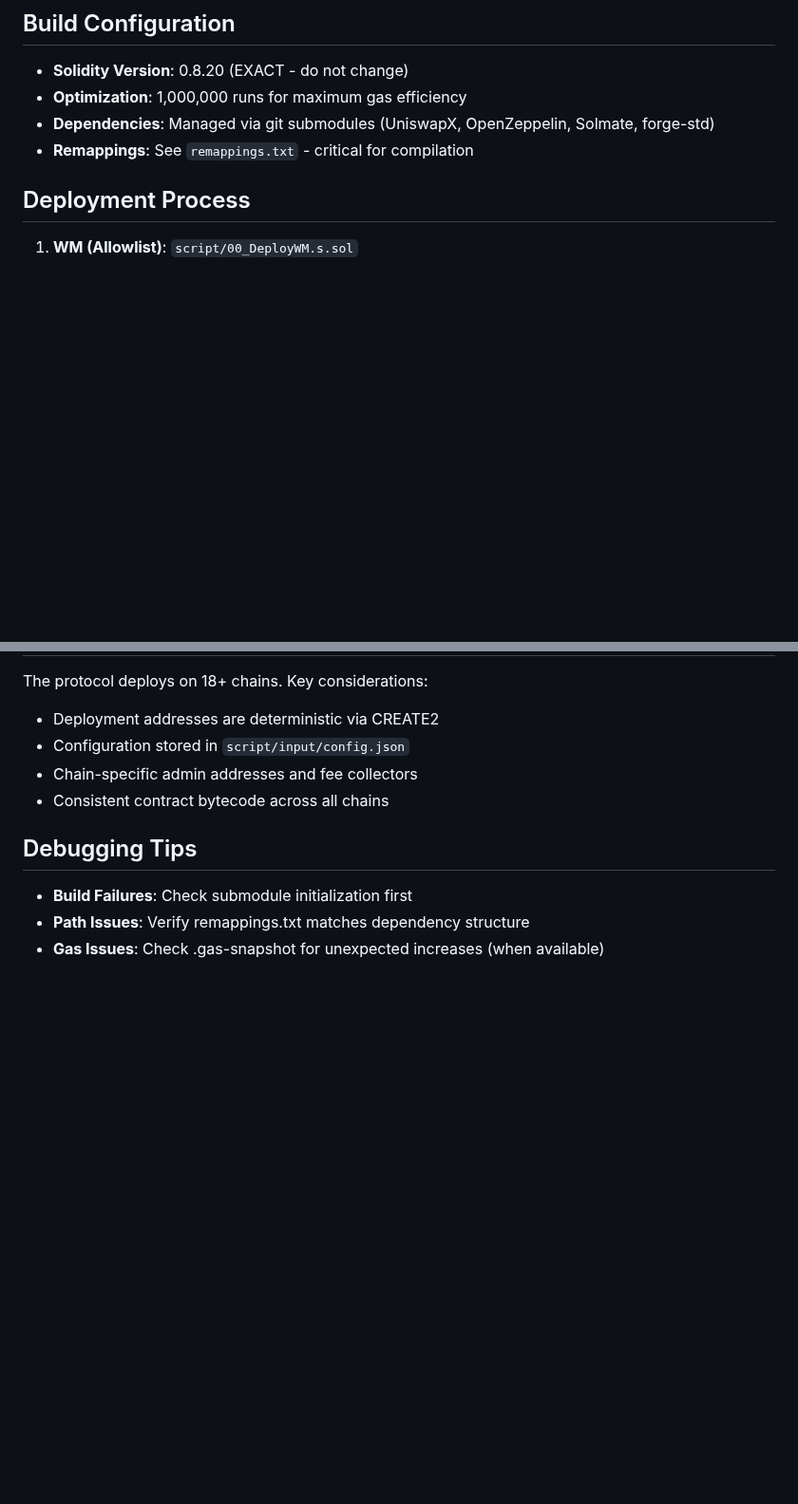
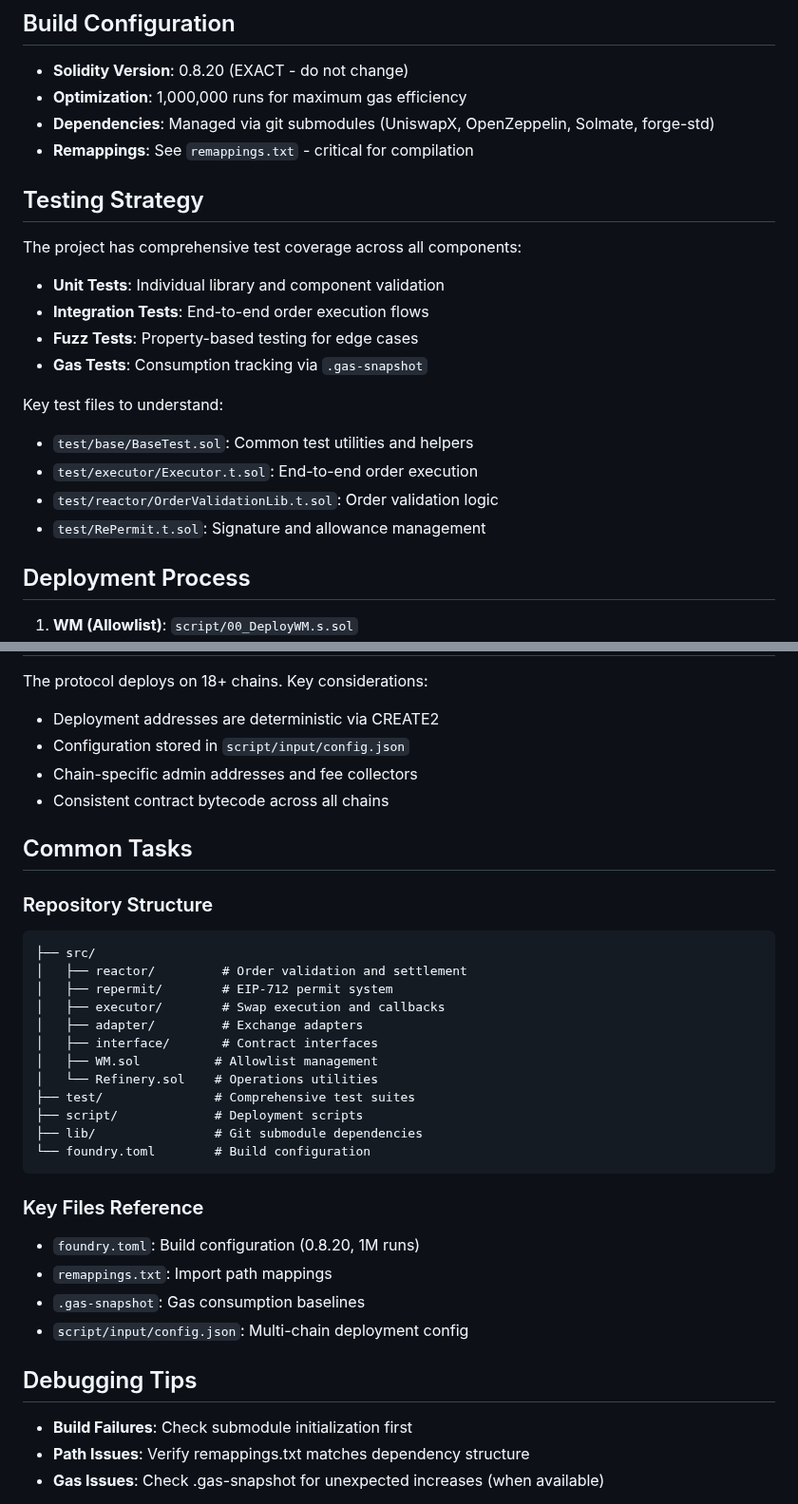
Before and after one commit to orbs-network/spot, a Markdown page: .github/copilot-instructions.md, 2 parts joined by grey strips. Shown at 95% size. GitHub-like rendering; blank space fills up the shorter version.

````diff
--- a/.github/copilot-instructions.md
+++ b/.github/copilot-instructions.md
@@ -62,7 +96,19 @@ Standard Foundry installation now works normally without network restrictions.
 - **Dependencies**: Managed via git submodules (UniswapX, OpenZeppelin, Solmate, forge-std)
 - **Remappings**: See `remappings.txt` - critical for compilation
 
+## Testing Strategy
+The project has comprehensive test coverage across all components:
 
+- **Unit Tests**: Individual library and component validation
+- **Integration Tests**: End-to-end order execution flows
+- **Fuzz Tests**: Property-based testing for edge cases
+- **Gas Tests**: Consumption tracking via `.gas-snapshot`
+
+Key test files to understand:
+- `test/base/BaseTest.sol`: Common test utilities and helpers
+- `test/executor/Executor.t.sol`: End-to-end order execution
+- `test/reactor/OrderValidationLib.t.sol`: Order validation logic
+- `test/RePermit.t.sol`: Signature and allowance management
 
 ## Deployment Process
 1. **WM (Allowlist)**: `script/00_DeployWM.s.sol`
@@ -80,6 +126,30 @@ The protocol deploys on 18+ chains. Key considerations:
 - Chain-specific admin addresses and fee collectors
 - Consistent contract bytecode across all chains
 
+## Common Tasks
+
+### Repository Structure
+```
+├── src/
+│   ├── reactor/         # Order validation and settlement
+│   ├── repermit/        # EIP-712 permit system
+│   ├── executor/        # Swap execution and callbacks
+│   ├── adapter/         # Exchange adapters
+│   ├── interface/       # Contract interfaces
+│   ├── WM.sol          # Allowlist management
+│   └── Refinery.sol    # Operations utilities
+├── test/               # Comprehensive test suites
+├── script/             # Deployment scripts
+├── lib/                # Git submodule dependencies
+└── foundry.toml        # Build configuration
+```
+
+### Key Files Reference
+- `foundry.toml`: Build configuration (0.8.20, 1M runs)
+- `remappings.txt`: Import path mappings
+- `.gas-snapshot`: Gas consumption baselines
+- `script/input/config.json`: Multi-chain deployment config
+
 ## Debugging Tips
 - **Build Failures**: Check submodule initialization first
 - **Path Issues**: Verify remappings.txt matches dependency structure
````
Also changed, not shown: other parts of .github/copilot-instructions.md (+35 -1 lines).
